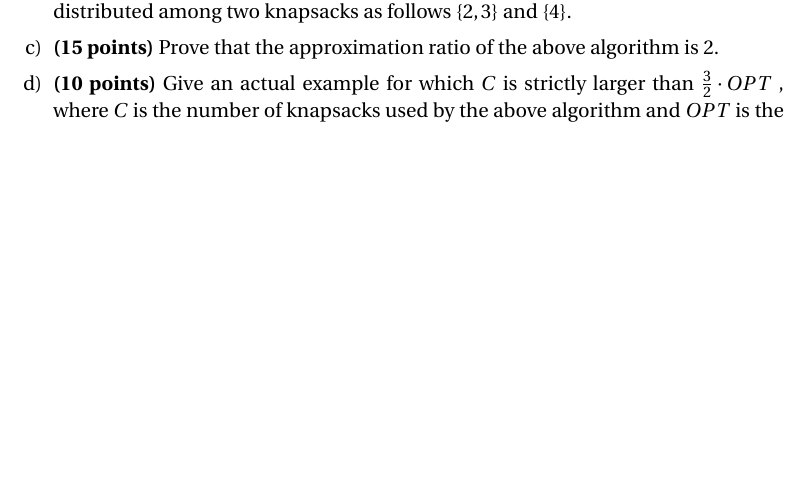
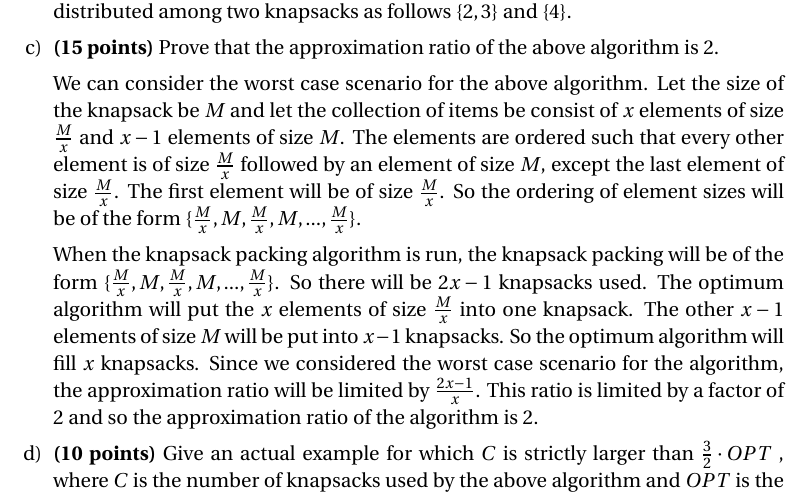
Before and after one commit to gopalmenon/CS-7910-Assignment-8, a LaTeX problem sheet (HW8.tex): part of page 2 of 2, cut so that both start at the same text, the shorter picture padded with empty space. Compiled offline with pdfLaTeX.

Commit message:
Finished (c)

```diff
--- a/HW8.tex
+++ b/HW8.tex
@@ -115,6 +115,10 @@ Consider the case where the set $A$ has items of sizes $\{2, 4, 3\}$ and the kna
 
 \item \textbf{(15 points)} Prove that the approximation ratio of the above algorithm is 2.
 
+We can consider the worst case scenario for the above algorithm. Let the size of the knapsack be $M$ and let the collection of items be consist of $x$ elements of size $\frac{M}{x}$ and $x-1$ elements of size $M$. The elements are ordered such that every other element is of size $\frac{M}{x}$ followed by an element of size $M$, except the last element of size $\frac{M}{x}$. The first element will be of size $\frac{M}{x}$. So the ordering of element sizes will be of the form $\{\frac{M}{x}, M, \frac{M}{x}, M,...,\frac{M}{x}\}$.
+
+When the knapsack packing algorithm is run, the knapsack packing will be of the form $\{\frac{M}{x}, M, \frac{M}{x}, M,...,\frac{M}{x}\}$. So there will be $2x-1$ knapsacks used. The optimum algorithm will put the $x$ elements of size $\frac{M}{x}$ into one knapsack. The other $x-1$ elements of size $M$ will be put into $x-1$ knapsacks. So the optimum algorithm will fill $x$ knapsacks. Since we considered the worst case scenario for the algorithm, the approximation ratio will be limited by $\frac{2x-1}{x}$. This ratio is limited by a factor of $2$ and so the approximation ratio of the algorithm is $2$.
+
 \item \textbf{(10 points)} Give an actual example for which $C$ is strictly larger than $\frac{3}{2} \cdot OPT$ , where $C$ is the number of knapsacks used by the above algorithm and $OPT$ is the number of knapsacks used in an optimal solution.
 
 \end{enumerate}
```
Also changed, not shown: HW8.pdf, 2 other files.
